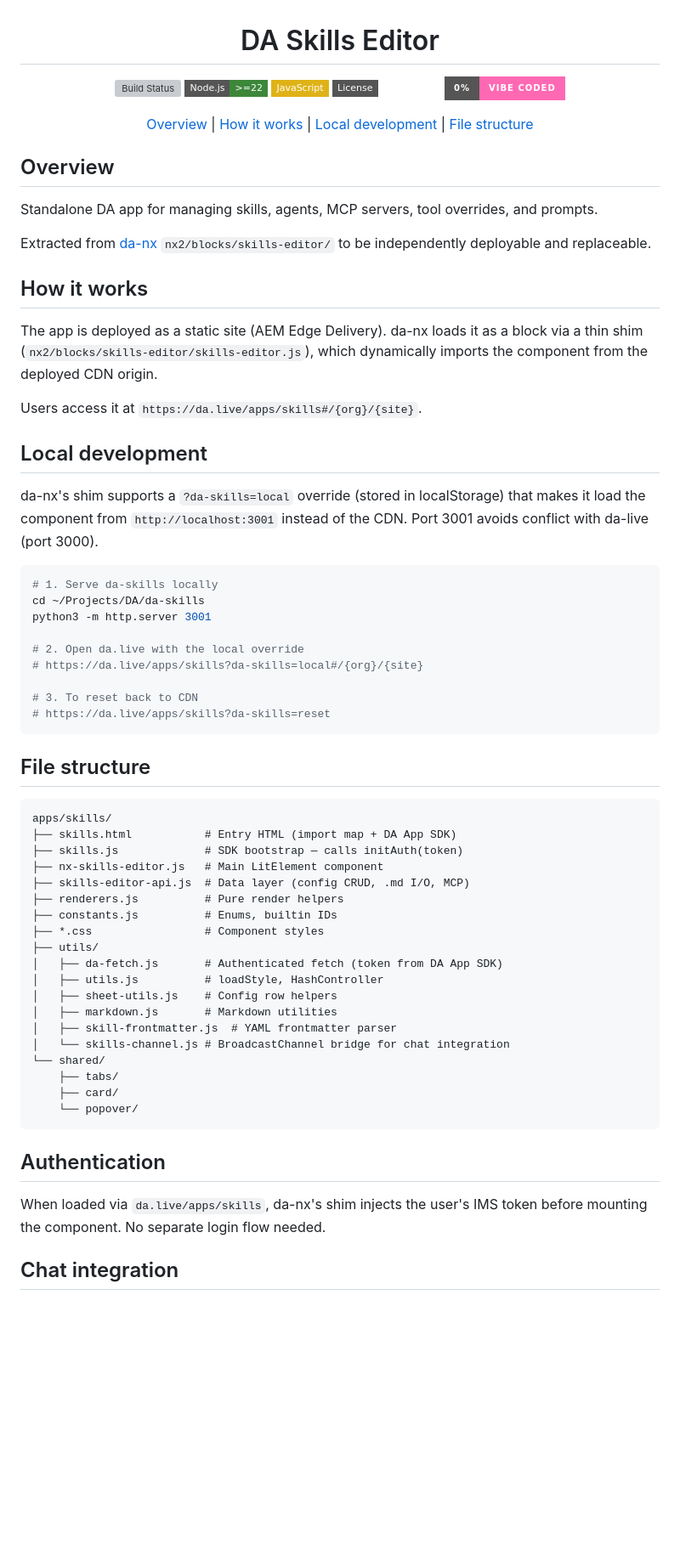
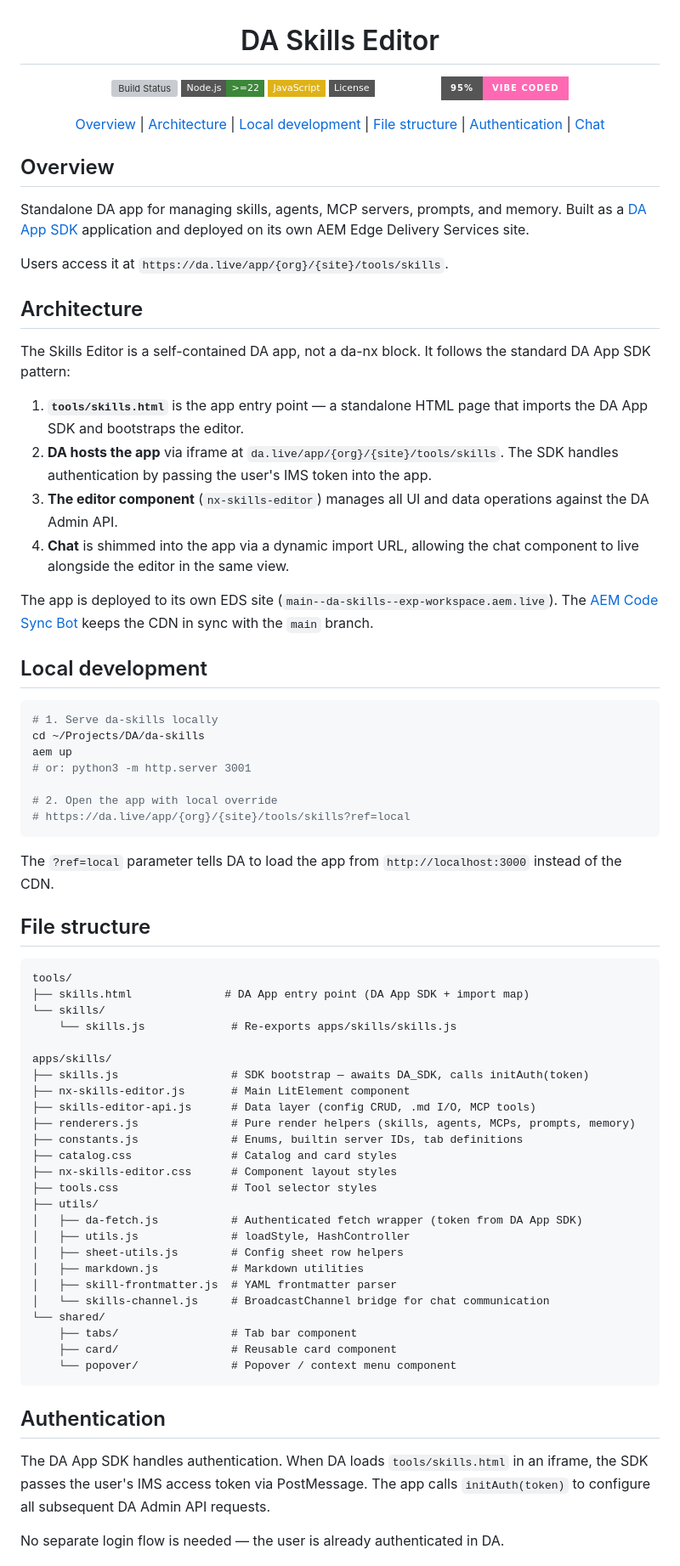
Before and after one commit to adobe-rnd/ew-extensions, a Markdown page: README.md, the part around one of its changes. Shown at 85% size. GitHub-like rendering; badges without logos; blank space fills up the shorter version; grey boxes are pictures that could not be loaded.

Commit message:
docs: update readme to current architecture

````diff
--- a/README.md
+++ b/README.md
@@ -7,67 +7,76 @@
 ![Node version](https://img.shields.io/badge/Node.js->=22-3c873a?style=flat-square)
 [![JavaScript](https://img.shields.io/badge/JavaScript-yellow?style=flat-square&logo=javascript&logoColor=white)](https://www.openjs.org)
 [![License](https://img.shields.io/badge/License-Apache%202.0-white?style=flat-square)](LICENSE)
-[![0% Vibe_Coded](https://img.shields.io/badge/0%25-Vibe_Coded-ff69b4?style=for-the-badge&logo=claude&logoColor=white)](https://github.com/ai-ecoverse/vibe-coded-badge-action)
+[![95% Vibe_Coded](https://img.shields.io/badge/95%25-Vibe_Coded-ff69b4?style=for-the-badge&logo=claude&logoColor=white)](https://github.com/ai-ecoverse/vibe-coded-badge-action)
 
-[Overview](#overview) | [How it works](#how-it-works) | [Local development](#local-development) | [File structure](#file-structure)
+[Overview](#overview) | [Architecture](#architecture) | [Local development](#local-development) | [File structure](#file-structure) | [Authentication](#authentication) | [Chat](#chat)
 
 </div>
 
 ## Overview
 
-Standalone DA app for managing skills, agents, MCP servers, tool overrides, and prompts.
+Standalone DA app for managing skills, agents, MCP servers, prompts, and memory. Built as a [DA App SDK](https://docs.da.live/developers/guides/developing-apps-and-plugins) application and deployed on its own AEM Edge Delivery Services site.
 
-Extracted from [da-nx](https://github.com/adobe-rnd/da-nx) `nx2/blocks/skills-editor/` to be independently deployable and replaceable.
+Users access it at `https://da.live/app/{org}/{site}/tools/skills`.
 
-## How it works
+## Architecture
 
-The app is deployed as a static site (AEM Edge Delivery). da-nx loads it as a block via a thin shim (`nx2/blocks/skills-editor/skills-editor.js`), which dynamically imports the component from the deployed CDN origin.
+The Skills Editor is a self-contained DA app, not a da-nx block. It follows the standard DA App SDK pattern:
 
-Users access it at `https://da.live/apps/skills#/{org}/{site}`.
+1. **`tools/skills.html`** is the app entry point — a standalone HTML page that imports the DA App SDK and bootstraps the editor.
+2. **DA hosts the app** via iframe at `da.live/app/{org}/{site}/tools/skills`. The SDK handles authentication by passing the user's IMS token into the app.
+3. **The editor component** (`nx-skills-editor`) manages all UI and data operations against the DA Admin API.
+4. **Chat** is shimmed into the app via a dynamic import URL, allowing the chat component to live alongside the editor in the same view.
+
+The app is deployed to its own EDS site (`main--da-skills--exp-workspace.aem.live`). The [AEM Code Sync Bot](https://github.com/apps/aem-code-sync) keeps the CDN in sync with the `main` branch.
 
 ## Local development
-
-da-nx's shim supports a `?da-skills=local` override (stored in localStorage) that makes it load the component from `http://localhost:3001` instead of the CDN. Port 3001 avoids conflict with da-live (port 3000).
 
 ```bash
 # 1. Serve da-skills locally
 cd ~/Projects/DA/da-skills
-python3 -m http.server 3001
+aem up
+# or: python3 -m http.server 3001
 
-# 2. Open da.live with the local override
-# https://da.live/apps/skills?da-skills=local#/{org}/{site}
+# 2. Open the app with local override
+# https://da.live/app/{org}/{site}/tools/skills?ref=local
+```
 
-# 3. To reset back to CDN
-# https://da.live/apps/skills?da-skills=reset
-```
+The `?ref=local` parameter tells DA to load the app from `http://localhost:3000` instead of the CDN.
 
 ## File structure
 
 ```
+tools/
+├── skills.html              # DA App entry point (DA App SDK + import map)
+└── skills/
+    └── skills.js             # Re-exports apps/skills/skills.js
+
 apps/skills/
-├── skills.html           # Entry HTML (import map + DA App SDK)
-├── skills.js             # SDK bootstrap — calls initAuth(token)
-├── nx-skills-editor.js   # Main LitElement component
-├── skills-editor-api.js  # Data layer (config CRUD, .md I/O, MCP)
-├── renderers.js          # Pure render helpers
-├── constants.js          # Enums, builtin IDs
-├── *.css                 # Component styles
+├── skills.js                 # SDK bootstrap — awaits DA_SDK, calls initAuth(token)
+├── nx-skills-editor.js       # Main LitElement component
+├── skills-editor-api.js      # Data layer (config CRUD, .md I/O, MCP tools)
+├── renderers.js              # Pure render helpers (skills, agents, MCPs, prompts, memory)
+├── constants.js              # Enums, builtin server IDs, tab definitions
+├── catalog.css               # Catalog and card styles
+├── nx-skills-editor.css      # Component layout styles
+├── tools.css                 # Tool selector styles
 ├── utils/
-│   ├── da-fetch.js       # Authenticated fetch (token from DA App SDK)
-│   ├── utils.js          # loadStyle, HashController
-│   ├── sheet-utils.js    # Config row helpers
-│   ├── markdown.js       # Markdown utilities
+│   ├── da-fetch.js           # Authenticated fetch wrapper (token from DA App SDK)
+│   ├── utils.js              # loadStyle, HashController
+│   ├── sheet-utils.js        # Config sheet row helpers
+│   ├── markdown.js           # Markdown utilities
 │   ├── skill-frontmatter.js  # YAML frontmatter parser
-│   └── skills-channel.js # BroadcastChannel bridge for chat integration
+│   └── skills-channel.js     # BroadcastChannel bridge for chat communication
 └── shared/
-    ├── tabs/
-    ├── card/
-    └── popover/
+    ├── tabs/                 # Tab bar component
+    ├── card/                 # Reusable card component
+    └── popover/              # Popover / context menu component
 ```
 
 ## Authentication
 
-When loaded via `da.live/apps/skills`, da-nx's shim injects the user's IMS token before mounting the component. No separate login flow needed.
+The DA App SDK handles authentication. When DA loads `tools/skills.html` in an iframe, the SDK passes the user's IMS access token via PostMessage. The app calls `initAuth(token)` to configure all subsequent DA Admin API requests.
 
-## Chat integration
+No separate login flow is needed — the user is already authenticated in DA.
 
````
Also changed, not shown: other parts of README.md (+7 -1 lines).
